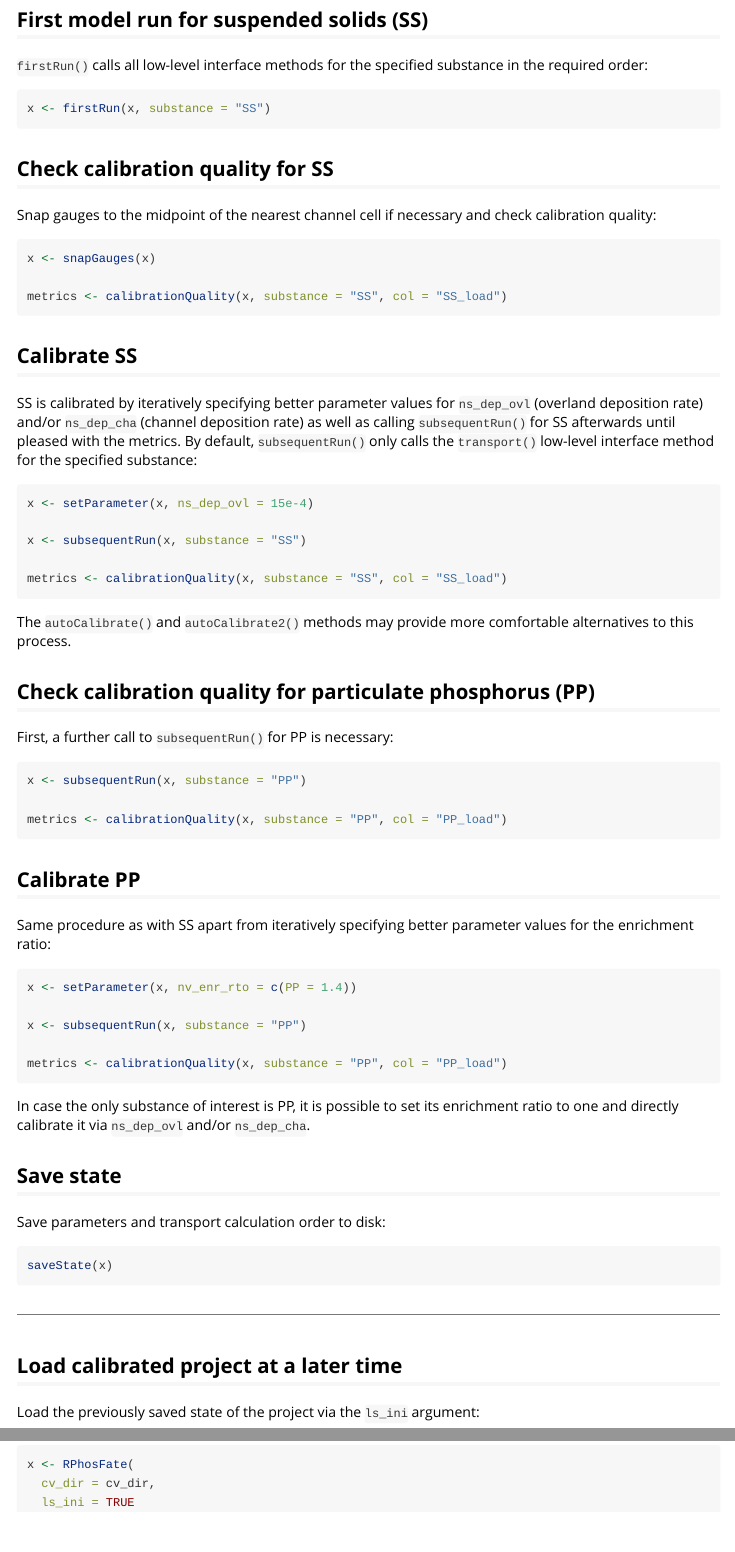
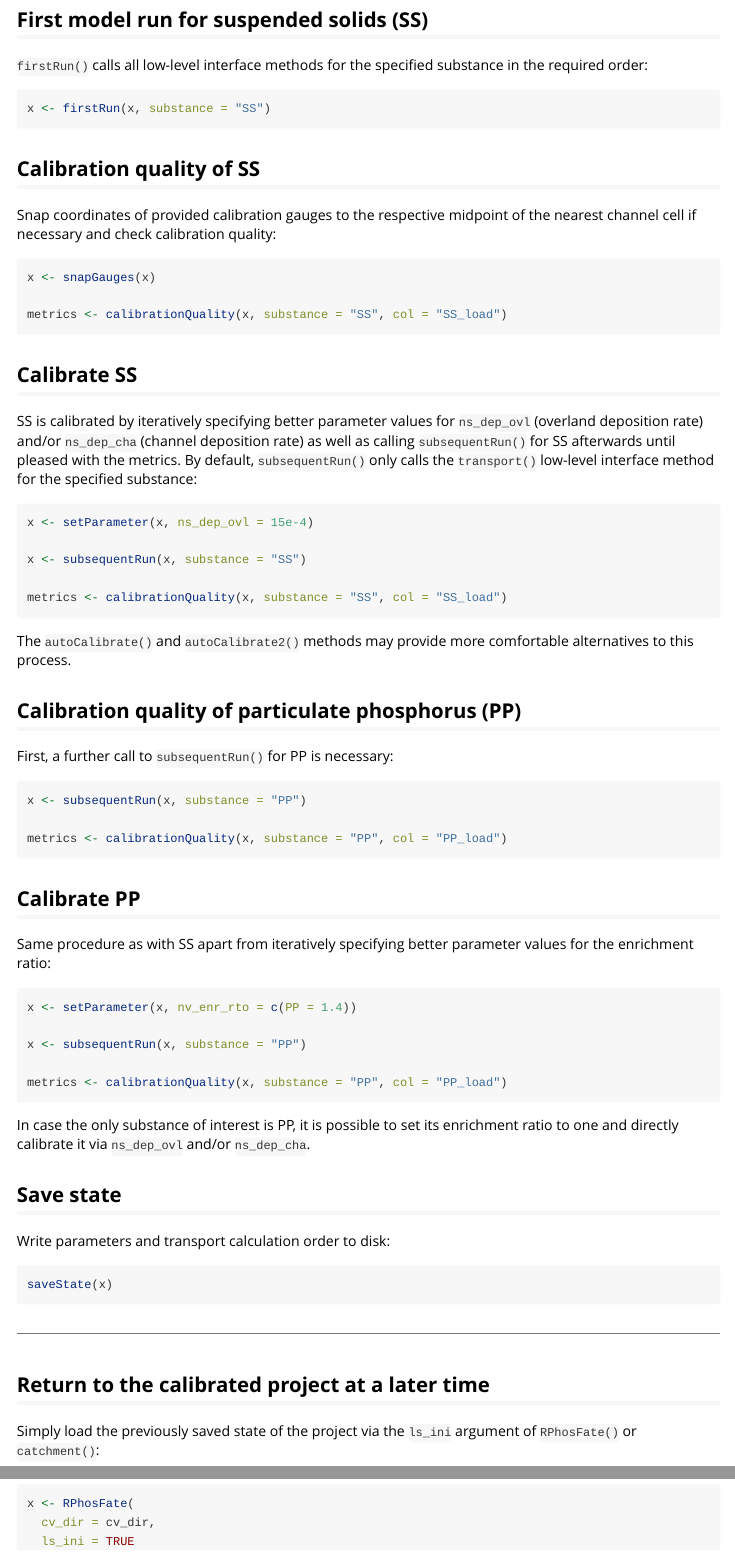
Before and after one commit to gisler/RPhosFate, an R Markdown document (vignettes/basicWorkflow.Rmd): the page in a window 1100 px wide, from 800 px down, and a second part further down, joined at a grey line. Rendered offline with R 4.5, knitr and Pandoc, with nearby package versions.

Commit message:
docs: a few improvements

````diff
--- a/vignettes/basicWorkflow.Rmd
+++ b/vignettes/basicWorkflow.Rmd
@@ -58,9 +58,9 @@ x <- RPhosFate(
 x <- firstRun(x, substance = "SS")
 ```
 
-## Check calibration quality for SS
+## Calibration quality of SS
 
-Snap gauges to the midpoint of the nearest channel cell if necessary and check calibration quality:
+Snap coordinates of provided calibration gauges to the respective midpoint of the nearest channel cell if necessary and check calibration quality:
 
 ```{r eval=FALSE}
 x <- snapGauges(x)
@@ -82,7 +82,7 @@ metrics <- calibrationQuality(x, substance = "SS", col = "SS_load")
 
 The `autoCalibrate()` and `autoCalibrate2()` methods may provide more comfortable alternatives to this process.
 
-## Check calibration quality for particulate phosphorus (PP)
+## Calibration quality of particulate phosphorus (PP)
 
 First, a further call to `subsequentRun()` for PP is necessary:
 
@@ -108,7 +108,7 @@ In case the only substance of interest is PP, it is possible to set its enrichme
 
 ## Save state
 
-Save parameters and transport calculation order to disk:
+Write parameters and transport calculation order to disk:
 
 ```{r eval=FALSE}
 saveState(x)
@@ -116,9 +116,9 @@ saveState(x)
 
 ---
 
-## Load calibrated project at a later time
+## Return to the calibrated project at a later time
 
-Load the previously saved state of the project via the `ls_ini` argument:
+Simply load the previously saved state of the project via the `ls_ini` argument of `RPhosFate()` or `catchment()`:
 
 ```{r eval=FALSE}
 x <- RPhosFate(
````
Also changed, not shown: R/interface.R (+2 -2 lines), 1 other file.
